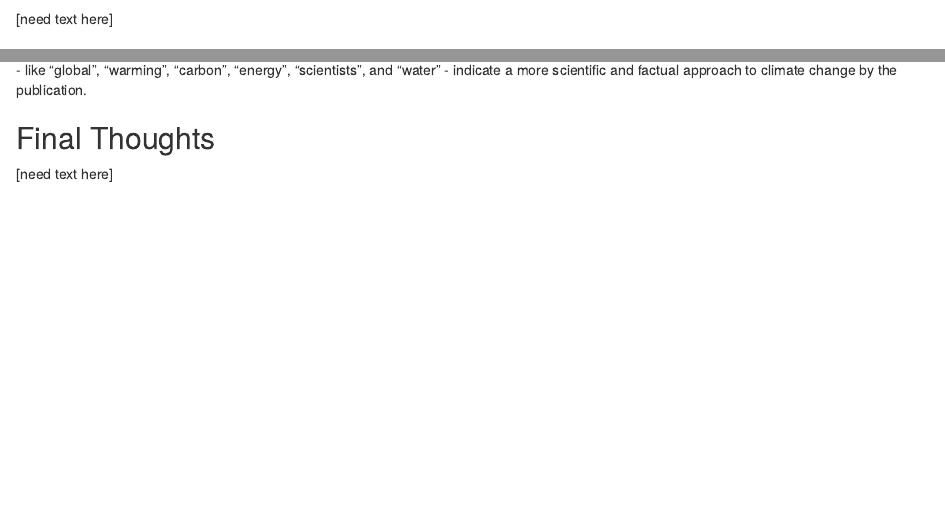
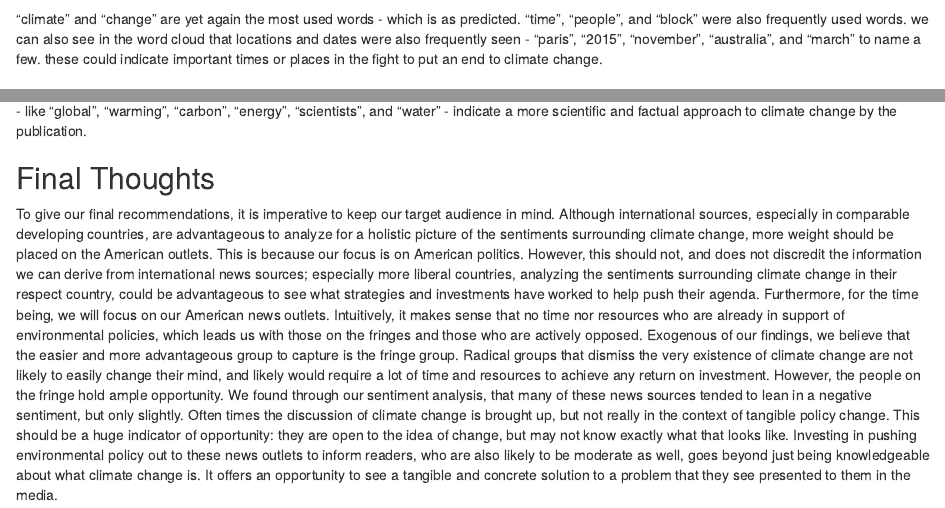
Before and after one commit to jasminedogu/ClimateChange, an R Markdown document (TidyTextProject.Rmd): the page in a window 1100 px wide, from 7020 px down, and a second part further down, joined at a grey line. Rendered offline with R 4.5, knitr and Pandoc, with nearby package versions; some code elsewhere in the file could not run offline.

Commit message:
Final touches (fixed spacing)

````diff
--- a/TidyTextProject.Rmd
+++ b/TidyTextProject.Rmd
@@ -343,14 +365,16 @@ In the word cloud, "climate" and "change" clearly overshadow the other words, as
 #Wordcloud for The Guardian
 ggplot_wordcloud(guard_freq)
 ```
-[need text here]
+
+“climate” and “change” are yet again the most used words - which is as predicted. “time”, “people”, and “block” were also frequently used words. we can also see in the word cloud that locations and dates were also frequently seen - “paris”, “2015”, “november”, “australia”, and “march” to name a few. these could indicate important times or places in the fight to put an end to climate change.
 
 ### The Global and Mail Sentiment wordcloud
 ```{r}
 #Wordcloud for The Global and Mail
 ggplot_wordcloud(global_freq)
 ```
+
 We can see, via the word cloud for The Global and Mail, that "climate" and "change" were mentioned a huge amount of times. Other notable terms - like "global", "warming", "carbon", "energy", "scientists", and "water" - indicate a more scientific and factual approach to climate change by the publication.
 
 ## Final Thoughts
-[need text here]
+To give our final recommendations, it is imperative to keep our target audience in mind. Although international sources, especially in comparable developing countries, are advantageous to analyze for a holistic picture of the sentiments surrounding climate change, more weight should be placed on the American outlets. This is because our focus is on American politics. However, this should not, and does not discredit the information we can derive from international news sources; especially more liberal countries, analyzing the sentiments surrounding climate change in their respect country, could be advantageous to see what strategies and investments have worked to help push their agenda. Furthermore, for the time being, we will focus on our American news outlets. Intuitively, it makes sense that no time nor resources who are already in support of environmental policies, which leads us with those on the fringes and those who are actively opposed. Exogenous of our findings, we believe that the easier and more advantageous group to capture is the fringe group. Radical groups that dismiss the very existence of climate change are not likely to easily change their mind, and likely would require a lot of time and resources to achieve any return on investment. However, the people on the fringe hold ample opportunity. We found through our sentiment analysis, that many of these news sources tended to lean in a negative sentiment, but only slightly. Often times the discussion of climate change is brought up, but not really in the context of tangible policy change. This should be a huge indicator of opportunity: they are open to the idea of change, but may not know exactly what that looks like. Investing in pushing environmental policy out to these news outlets to inform readers, who are also likely to be moderate as well, goes beyond just being knowledgeable about what climate change is. It offers an opportunity to see a tangible and concrete solution to a problem that they see presented to them in the media.
````
Also changed, not shown: TidyTextProject.html, TidyTextProject.Rmd (22 more changed lines).
